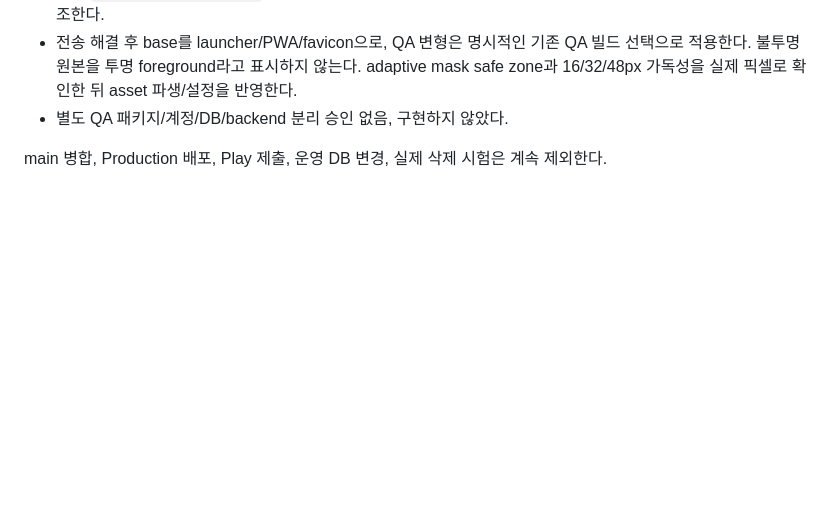
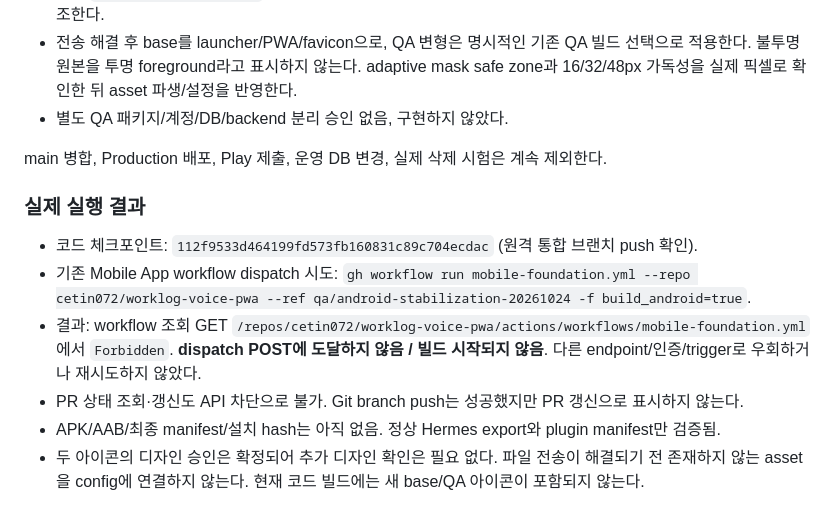
Before and after one commit to cetin072/worklog-voice-pwa, a Markdown page: docs/qa/ANDROID_STABILIZATION_FOLLOWUP_2026-10-24.md, the part around the change. GitHub-like rendering; blank space fills up the shorter version.

Commit message:
docs(android): record CI dispatch and icon transfer blockers

```diff
--- a/docs/qa/ANDROID_STABILIZATION_FOLLOWUP_2026-10-24.md
+++ b/docs/qa/ANDROID_STABILIZATION_FOLLOWUP_2026-10-24.md
@@ -79,3 +79,15 @@ API Forbidden 경로를 다른 인증/URL/trigger 변경으로 우회하지 않
 - 별도 QA 패키지/계정/DB/backend 분리 승인 없음, 구현하지 않았다.
 
 main 병합, Production 배포, Play 제출, 운영 DB 변경, 실제 삭제 시험은 계속 제외한다.
+
+### 실제 실행 결과
+
+- 코드 체크포인트: `112f9533d464199fd573fb160831c89c704ecdac` (원격 통합 브랜치 push 확인).
+- 기존 Mobile App workflow dispatch 시도:
+  `gh workflow run mobile-foundation.yml --repo cetin072/worklog-voice-pwa --ref qa/android-stabilization-20261024 -f build_android=true`.
+- 결과: workflow 조회 GET `/repos/cetin072/worklog-voice-pwa/actions/workflows/mobile-foundation.yml`에서 `Forbidden`.
+  **dispatch POST에 도달하지 않음 / 빌드 시작되지 않음**. 다른 endpoint/인증/trigger로 우회하거나 재시도하지 않았다.
+- PR 상태 조회·갱신도 API 차단으로 불가. Git branch push는 성공했지만 PR 갱신으로 표시하지 않는다.
+- APK/AAB/최종 manifest/설치 hash는 아직 없음. 정상 Hermes export와 plugin manifest만 검증됨.
+- 두 아이콘의 디자인 승인은 확정되어 추가 디자인 확인은 필요 없다. 파일 전송이 해결되기 전
+  존재하지 않는 asset을 config에 연결하지 않는다. 현재 코드 빌드에는 새 base/QA 아이콘이 포함되지 않는다.
```
